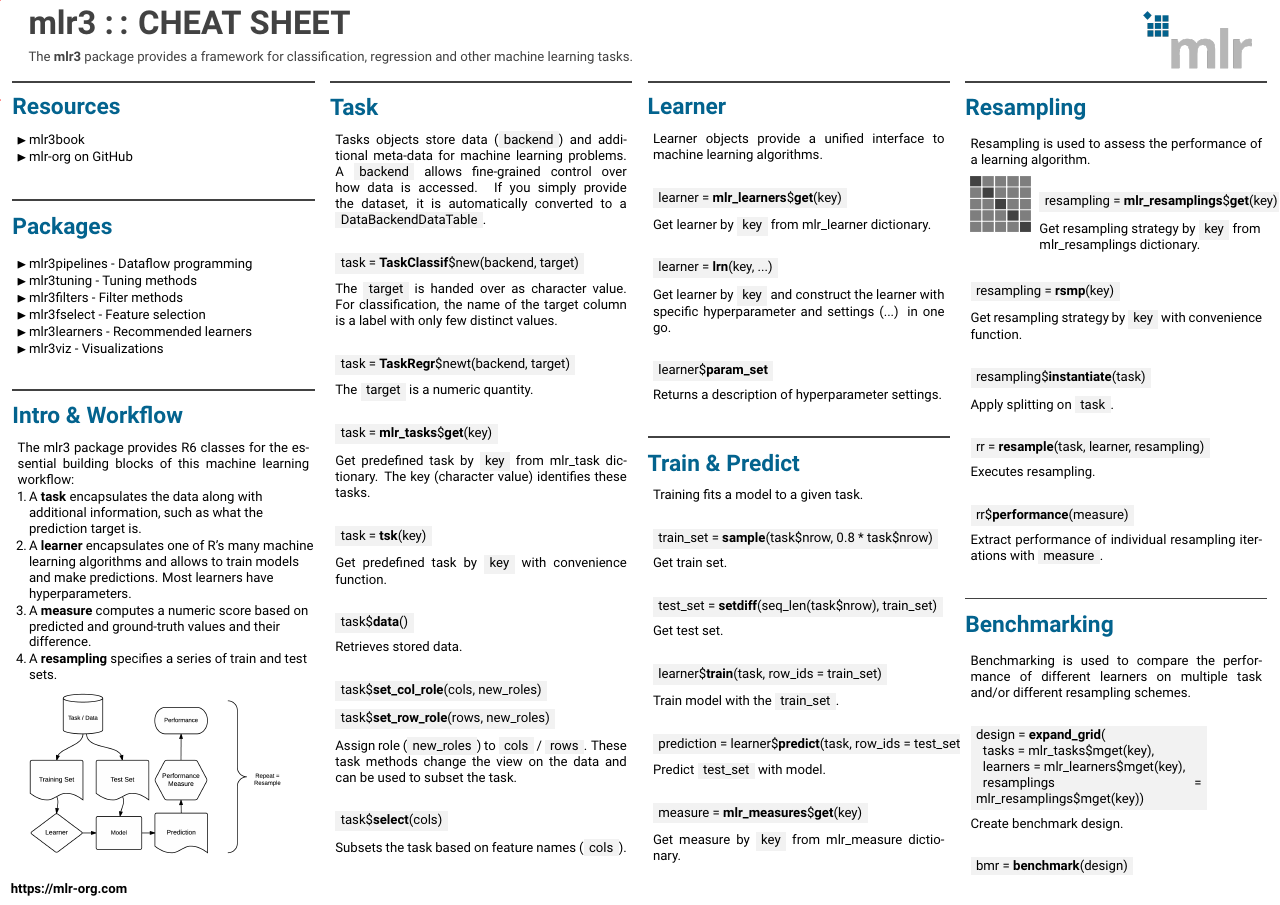
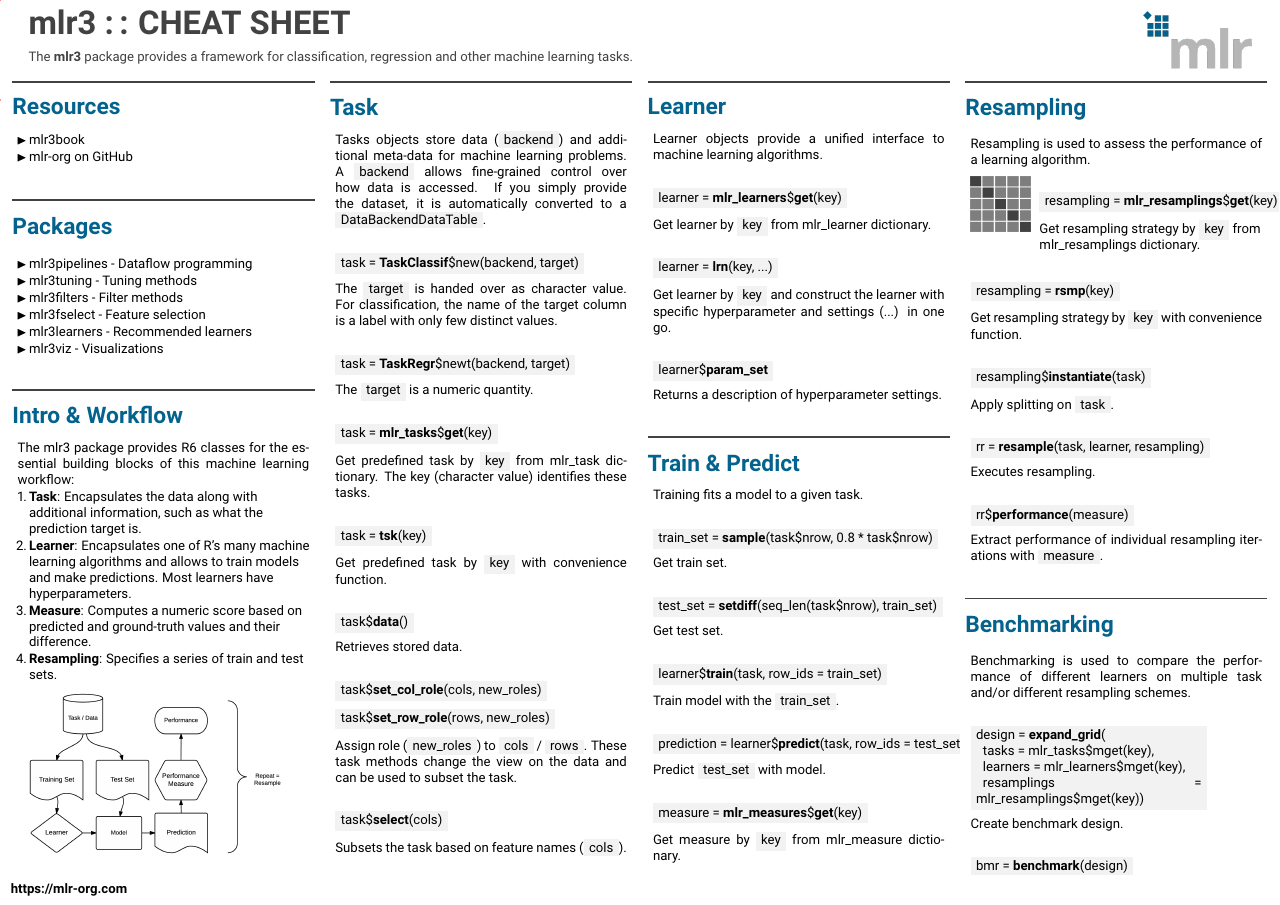
Before and after one commit to mlr-org/mlr3cheatsheets, a LaTeX poster (mlr3/mlr3cheatsheet.tex): the whole page. Compiled offline with pdfLaTeX.

Commit message:
Change Intro list

```diff
--- a/mlr3/mlr3cheatsheet.tex
+++ b/mlr3/mlr3cheatsheet.tex
@@ -86,11 +86,10 @@
 							The mlr3 package provides R6 classes for the essential building
 							blocks of this machine learning workflow:
 							\begin{enumerate}
-								\item A \textbf{task} encapsulates the data along with additional information, such as
-								      what the prediction target is.
-								\item A \textbf{learner} encapsulates one of R's many machine learning algorithms and allows to train models and make predictions. Most learners have hyperparameters.
-								\item A \textbf{measure} computes a numeric score based on predicted and ground-truth values and their difference.
-								\item A \textbf{resampling} specifies a series of train and test sets.
+								\item \textbf{Task}: Encapsulates the data along with additional information, such as what the prediction target is.
+								\item \textbf{Learner}: Encapsulates one of R's many machine learning algorithms and allows to train models and make predictions. Most learners have hyperparameters.
+								\item \textbf{Measure}: Computes a numeric score based on predicted and ground-truth values and their difference.
+								\item \textbf{Resampling}: Specifies a series of train and test sets.
 							\end{enumerate}
 							\includegraphics[width=\textwidth]{img/ml_abstraction.png}
 						\end{myblock}
```
